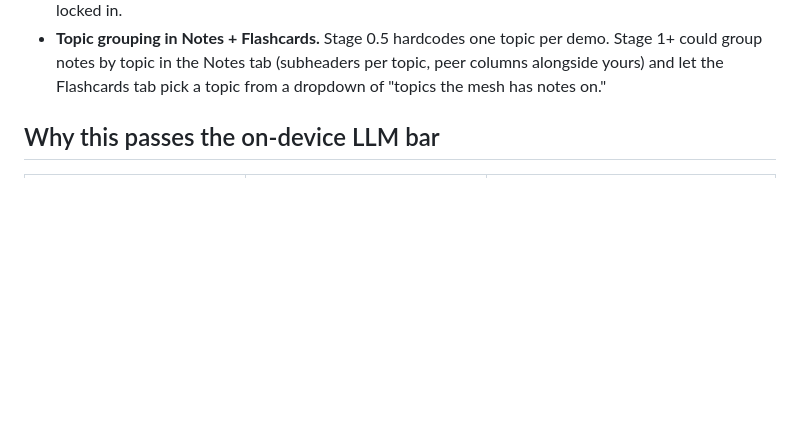
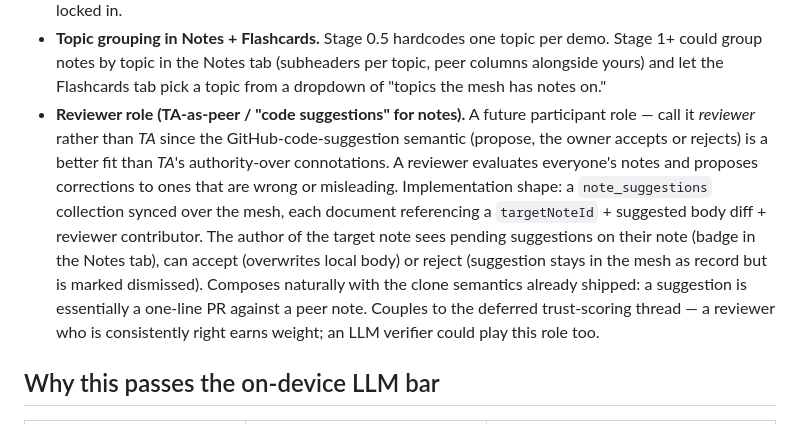
Before and after one commit to alycda/DittoXCactus, a Markdown page: SEED-A.md, the part around the change. Rendered like a GitHub page; blank space fills up the shorter version.

Commit message:
docs(seed-a): capture reviewer-role idea (TA-as-peer / GitHub-style note suggestions)

```diff
--- a/SEED-A.md
+++ b/SEED-A.md
@@ -140,6 +140,22 @@ flat-cosine top-k retrieval, BLE permissions, plan + spike docs structure.
   (subheaders per topic, peer columns alongside yours) and let the
   Flashcards tab pick a topic from a dropdown of "topics the mesh has
   notes on."
+- **Reviewer role (TA-as-peer / "code suggestions" for notes).** A
+  future participant role — call it *reviewer* rather than *TA* since
+  the GitHub-code-suggestion semantic (propose, the owner accepts or
+  rejects) is a better fit than *TA*'s authority-over connotations. A
+  reviewer evaluates everyone's notes and proposes corrections to ones
+  that are wrong or misleading. Implementation shape: a
+  `note_suggestions` collection synced over the mesh, each document
+  referencing a `targetNoteId` + suggested body diff + reviewer
+  contributor. The author of the target note sees pending suggestions
+  on their note (badge in the Notes tab), can accept (overwrites local
+  body) or reject (suggestion stays in the mesh as record but is marked
+  dismissed). Composes naturally with the clone semantics already
+  shipped: a suggestion is essentially a one-line PR against a peer
+  note. Couples to the deferred trust-scoring thread — a reviewer who
+  is consistently right earns weight; an LLM verifier could play this
+  role too.
 
 ## Why this passes the on-device LLM bar
 
```
